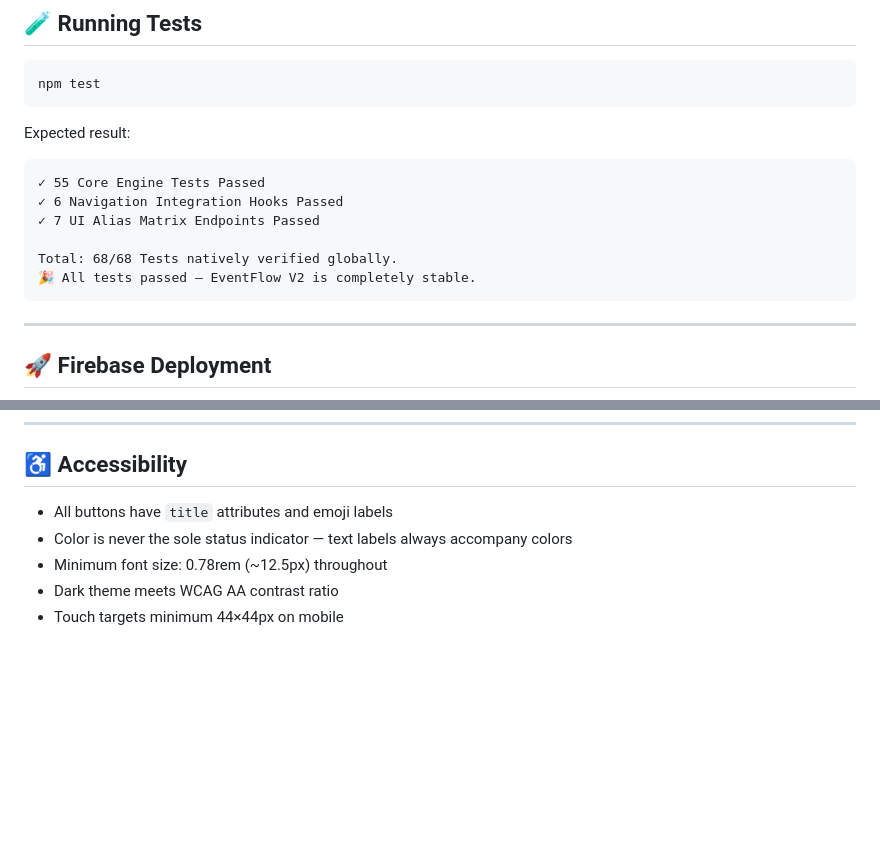
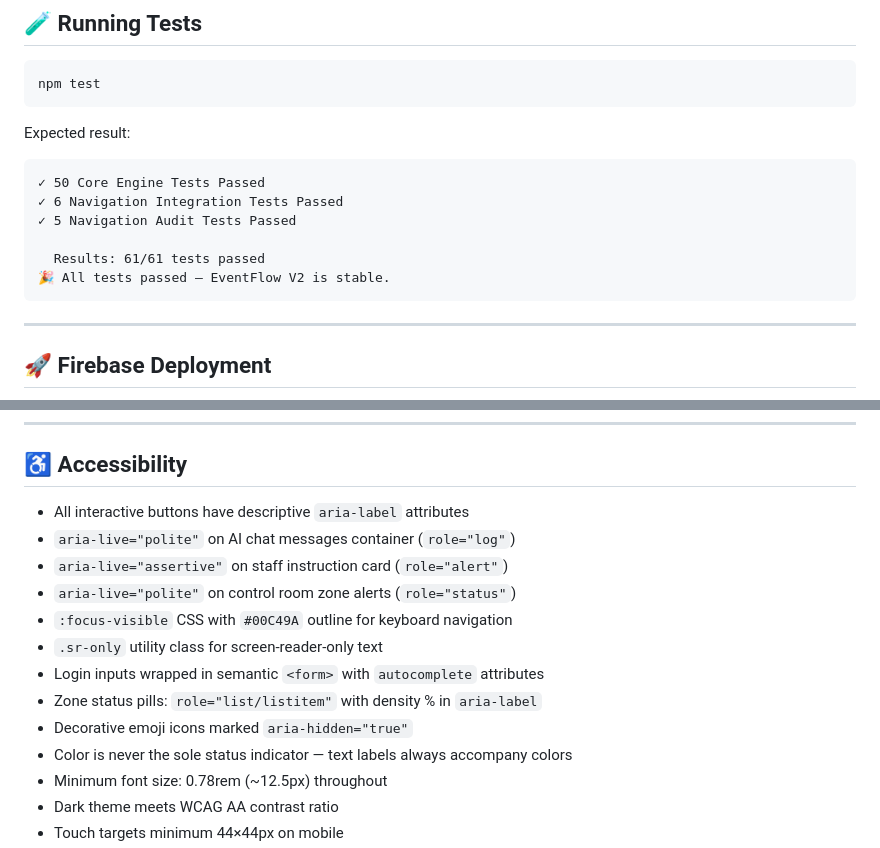
Before and after one commit to chparam612/Eventflow_n, a Markdown page: README.md, 2 parts joined by grey strips. Drawn GitHub-style; blank space fills up the shorter version.

Commit message:
docs: fix README test count to 61/61, expand accessibility section with all implemented a11y features

````diff
--- a/README.md
+++ b/README.md
@@ -173,12 +173,12 @@ npm test
 
 Expected result:
 ```
-✓ 55 Core Engine Tests Passed
-✓ 6 Navigation Integration Hooks Passed
-✓ 7 UI Alias Matrix Endpoints Passed
+✓ 50 Core Engine Tests Passed
+✓ 6 Navigation Integration Tests Passed
+✓ 5 Navigation Audit Tests Passed
 
-Total: 68/68 Tests natively verified globally.
-🎉 All tests passed — EventFlow V2 is completely stable.
+  Results: 61/61 tests passed
+🎉 All tests passed — EventFlow V2 is stable.
 ```
 
 ---
@@ -206,7 +206,15 @@ firebase deploy
 
 ## ♿ Accessibility
 
-- All buttons have `title` attributes and emoji labels
+- All interactive buttons have descriptive `aria-label` attributes
+- `aria-live="polite"` on AI chat messages container (`role="log"`)
+- `aria-live="assertive"` on staff instruction card (`role="alert"`)
+- `aria-live="polite"` on control room zone alerts (`role="status"`)
+- `:focus-visible` CSS with `#00C49A` outline for keyboard navigation
+- `.sr-only` utility class for screen-reader-only text
+- Login inputs wrapped in semantic `<form>` with `autocomplete` attributes
+- Zone status pills: `role="list/listitem"` with density % in `aria-label`
+- Decorative emoji icons marked `aria-hidden="true"`
 - Color is never the sole status indicator — text labels always accompany colors
 - Minimum font size: 0.78rem (~12.5px) throughout
 - Dark theme meets WCAG AA contrast ratio
````
